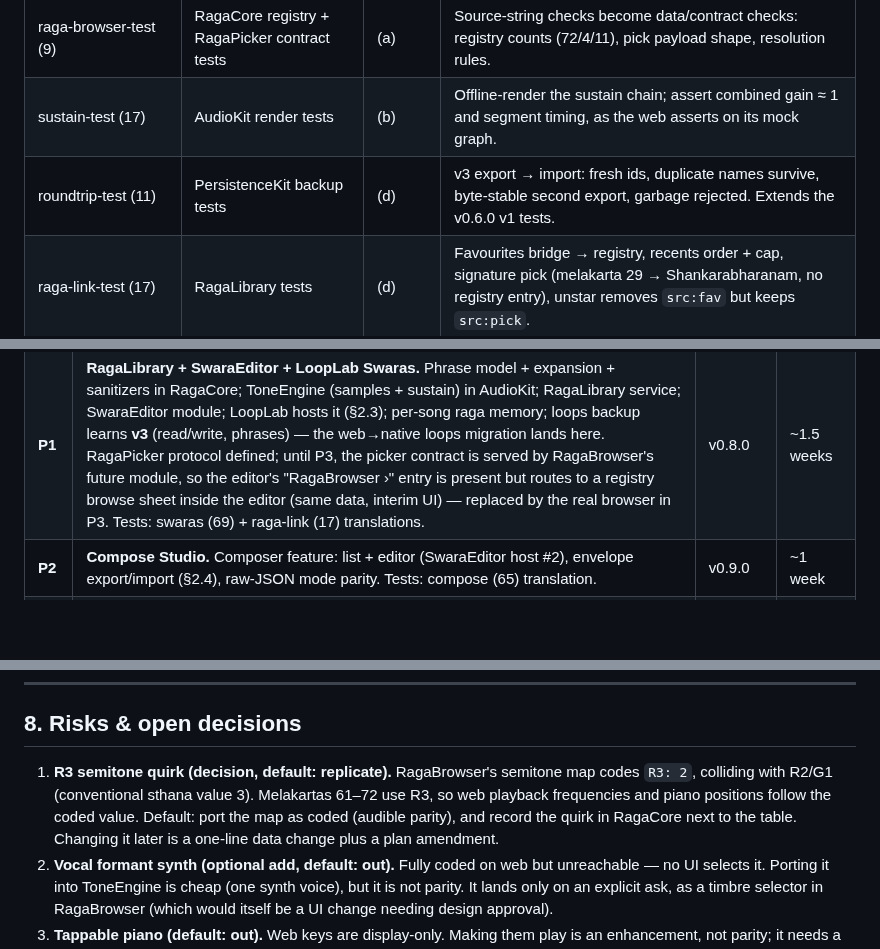
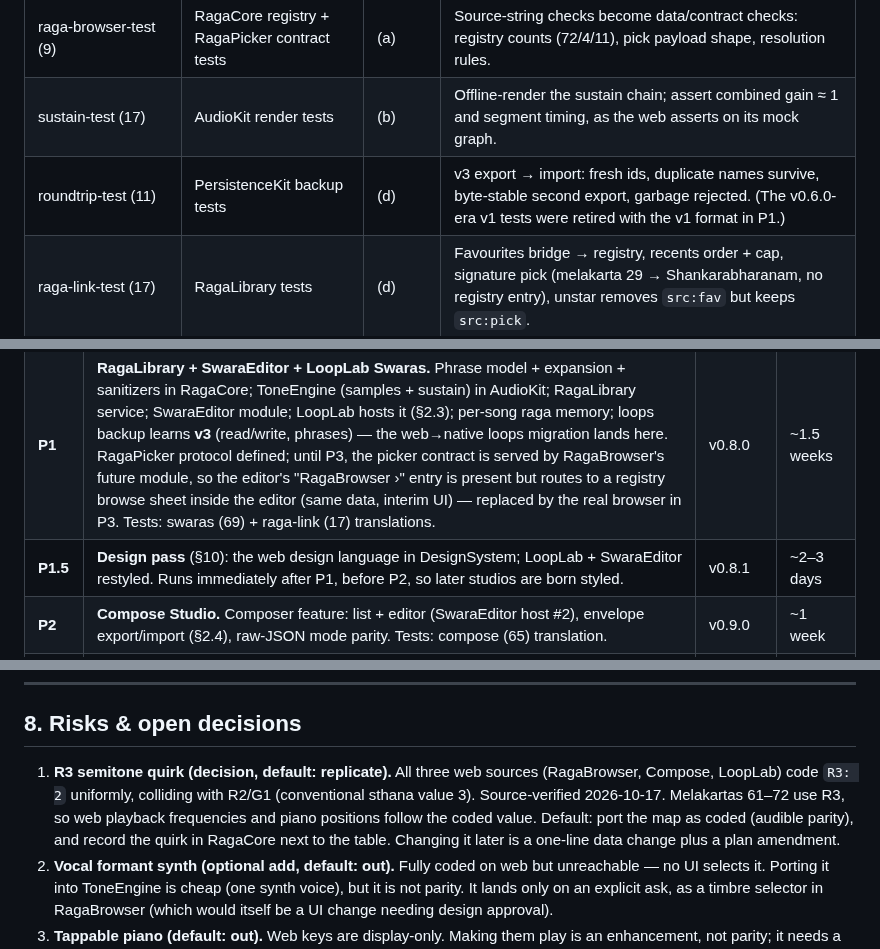
Before and after one commit to shahz-bot1/RagaMentor, a Markdown page: PARITY-PLAN.md, 3 parts joined by grey strips. Rendered like a GitHub page; blank space fills up the shorter version.

```diff
--- a/PARITY-PLAN.md
+++ b/PARITY-PLAN.md
@@ -170,7 +170,7 @@ Translation rule: bucket (a) ports as unit tests over RagaCore/data with the sam
 | split-test (16) | RagaCore loop-ops tests | (a) | Naming bump + unique-ify, note copied, phrase stays on first piece, group slot/order preserved. Already partly covered by v0.6.0 tests; restated in package target. |
 | raga-browser-test (9) | RagaCore registry + RagaPicker contract tests | (a) | Source-string checks become data/contract checks: registry counts (72/4/11), pick payload shape, resolution rules. |
 | sustain-test (17) | AudioKit render tests | (b) | Offline-render the sustain chain; assert combined gain ≈ 1 and segment timing, as the web asserts on its mock graph. |
-| roundtrip-test (11) | PersistenceKit backup tests | (d) | v3 export → import: fresh ids, duplicate names survive, byte-stable second export, garbage rejected. Extends the v0.6.0 v1 tests. |
+| roundtrip-test (11) | PersistenceKit backup tests | (d) | v3 export → import: fresh ids, duplicate names survive, byte-stable second export, garbage rejected. (The v0.6.0-era v1 tests were retired with the v1 format in P1.) |
 | raga-link-test (17) | RagaLibrary tests | (d) | Favourites bridge → registry, recents order + cap, signature pick (melakarta 29 → Shankarabharanam, no registry entry), unstar removes `src:fav` but keeps `src:pick`. |
 | backbtn (8) | LoopLab view-model tests | (c) | Destination-labelled back (`‹ Pallavi`, `‹ All`), back selects + arms the parent. |
 | checklist-top (14) + subgroup-check (7) | RagaCore group-ops + LoopLab view-model tests | (c)/(a) | Candidate rules per entry mode (top-level, open Add, new sub-group). The candidate computation is pure → RagaCore; the flow states → view model. |
@@ -201,6 +201,7 @@ Sequence note: P1/P2 build the editor stack; P3 completes the raga loop (browser
 |---|---|---|---|
 | **P0** ✅ | **Modular refactor.** Split v0.6.0 into packages (RagaCore, AudioKit, PersistenceKit, DesignSystem shell, LoopLab feature, AppShell). Extract protocols (`FilePlaybackEngine`, `SongStore`, `SettingsStore`); PlaybackController becomes the LoopLab view model over protocols with fakes. All 25 existing tests move to package targets and stay green. **Launch-screen fix rides along** (LaunchScreen + config), ending the compatibility-size display. | v0.7.0 | ~1 week |
 | **P1** | **RagaLibrary + SwaraEditor + LoopLab Swaras.** Phrase model + expansion + sanitizers in RagaCore; ToneEngine (samples + sustain) in AudioKit; RagaLibrary service; SwaraEditor module; LoopLab hosts it (§2.3); per-song raga memory; loops backup learns **v3** (read/write, phrases) — the web→native loops migration lands here. RagaPicker protocol defined; until P3, the picker contract is served by RagaBrowser's future module, so the editor's "RagaBrowser ›" entry is present but routes to a registry browse sheet inside the editor (same data, interim UI) — replaced by the real browser in P3. Tests: swaras (69) + raga-link (17) translations. | v0.8.0 | ~1.5 weeks |
+| **P1.5** | **Design pass** (§10): the web design language in DesignSystem; LoopLab + SwaraEditor restyled. Runs immediately after P1, before P2, so later studios are born styled. | v0.8.1 | ~2–3 days |
 | **P2** | **Compose Studio.** Composer feature: list + editor (SwaraEditor host #2), envelope export/import (§2.4), raw-JSON mode parity. Tests: compose (65) translation. | v0.9.0 | ~1 week |
 | **P3** | **RagaBrowser.** Registry data port; four tabs; detail (notation toggle, Listen card, piano display); favourites into RagaLibrary; **RagaPicker goes live** — editors' "RagaBrowser ›" now opens the real browser in pick mode. Tests: raga-browser (9) translation + new runtime suites (search, chakra, detail sequencing). CC-BY attribution line in the Listen card. | v0.10.0 | ~1.5 weeks |
 | **P4** | **Tala Studio.** TalaSpec in RagaCore; LookaheadScheduler in AudioKit; wheel view (exact web geometry) + controls + settings with validation and `adi` migration. Tests: new tala suite (§6.3). | v0.11.0 | ~3–4 days |
@@ -218,7 +219,7 @@ Sequence note: P1/P2 build the editor stack; P3 completes the raga loop (browser
 
 ## 8. Risks & open decisions
 
-1. **R3 semitone quirk (decision, default: replicate).** RagaBrowser's semitone map codes `R3: 2`, colliding with R2/G1 (conventional sthana value 3). Melakartas 61–72 use R3, so web playback frequencies and piano positions follow the coded value. Default: port the map as coded (audible parity), and record the quirk in RagaCore next to the table. Changing it later is a one-line data change plus a plan amendment.
+1. **R3 semitone quirk (decision, default: replicate).** All three web sources (RagaBrowser, Compose, LoopLab) code `R3: 2` uniformly, colliding with R2/G1 (conventional sthana value 3). Source-verified 2026-10-17. Melakartas 61–72 use R3, so web playback frequencies and piano positions follow the coded value. Default: port the map as coded (audible parity), and record the quirk in RagaCore next to the table. Changing it later is a one-line data change plus a plan amendment.
 2. **Vocal formant synth (optional add, default: out).** Fully coded on web but unreachable — no UI selects it. Porting it into ToneEngine is cheap (one synth voice), but it is not parity. It lands only on an explicit ask, as a timbre selector in RagaBrowser (which would itself be a UI change needing design approval).
 3. **Tappable piano (default: out).** Web keys are display-only. Making them play is an enhancement, not parity; it needs a design pass (it changes the Listen card's contract).
 4. **Allied-raga data quirk (default: fix in data).** One Hindustani allied entry is an id (`bhairav_h`), not a name, so its chip never renders on web. The port resolves allied by id-or-name; the invisible fix makes one chip appear that web never showed. Noted here so the difference is a decision, not a surprise.
```
Also changed, not shown: other parts of PARITY-PLAN.md (+35 -2 lines).
